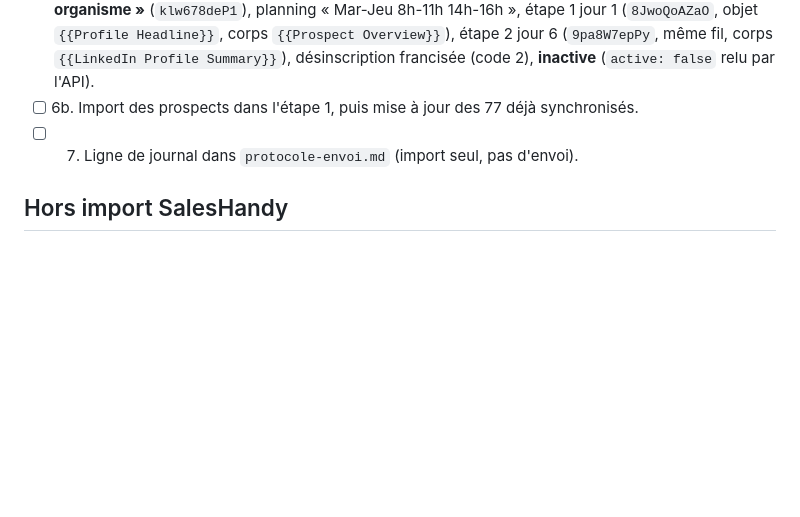
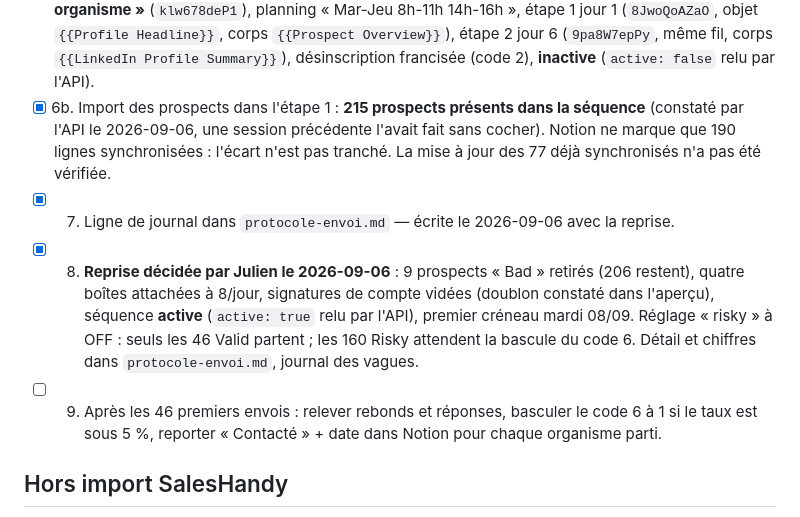
Before and after one commit to JRAYES000/CLAUDEAGENCY, a Markdown page: docs/prospection/plan-sequences-personnalisees.md, the part around the change. Rendered like a GitHub page; blank space fills up the shorter version.

```diff
--- a/docs/prospection/plan-sequences-personnalisees.md
+++ b/docs/prospection/plan-sequences-personnalisees.md
@@ -90,8 +90,18 @@ Notion rendrait les colonnes illisibles ; envoyer des retours à la ligne à Sal
       (`8JwoQoAZaO`, objet `{{Profile Headline}}`, corps `{{Prospect Overview}}`), étape 2 jour 6
       (`9pa8W7epPy`, même fil, corps `{{LinkedIn Profile Summary}}`), désinscription francisée
       (code 2), **inactive** (`active: false` relu par l'API).
-- [ ] 6b. Import des prospects dans l'étape 1, puis mise à jour des 77 déjà synchronisés.
-- [ ] 7. Ligne de journal dans `protocole-envoi.md` (import seul, pas d'envoi).
+- [x] 6b. Import des prospects dans l'étape 1 : **215 prospects présents dans la séquence**
+      (constaté par l'API le 2026-09-06, une session précédente l'avait fait sans cocher). Notion
+      ne marque que 190 lignes synchronisées : l'écart n'est pas tranché. La mise à jour des 77
+      déjà synchronisés n'a pas été vérifiée.
+- [x] 7. Ligne de journal dans `protocole-envoi.md` — écrite le 2026-09-06 avec la reprise.
+- [x] 8. **Reprise décidée par Julien le 2026-09-06** : 9 prospects « Bad » retirés (206 restent),
+      quatre boîtes attachées à 8/jour, signatures de compte vidées (doublon constaté dans
+      l'aperçu), séquence **active** (`active: true` relu par l'API), premier créneau mardi 08/09.
+      Réglage « risky » à OFF : seuls les 46 Valid partent ; les 160 Risky attendent la bascule
+      du code 6. Détail et chiffres dans `protocole-envoi.md`, journal des vagues.
+- [ ] 9. Après les 46 premiers envois : relever rebonds et réponses, basculer le code 6 à 1 si le
+      taux est sous 5 %, reporter « Contacté » + date dans Notion pour chaque organisme parti.
 
 ## Hors import SalesHandy
 
```
Also changed, not shown: docs/prospection/protocole-envoi.md (+25 -0 lines), 1 other file.
